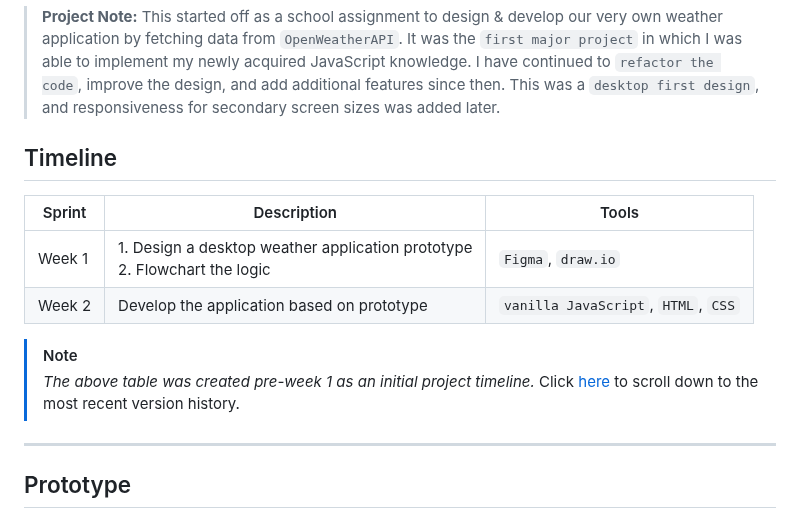
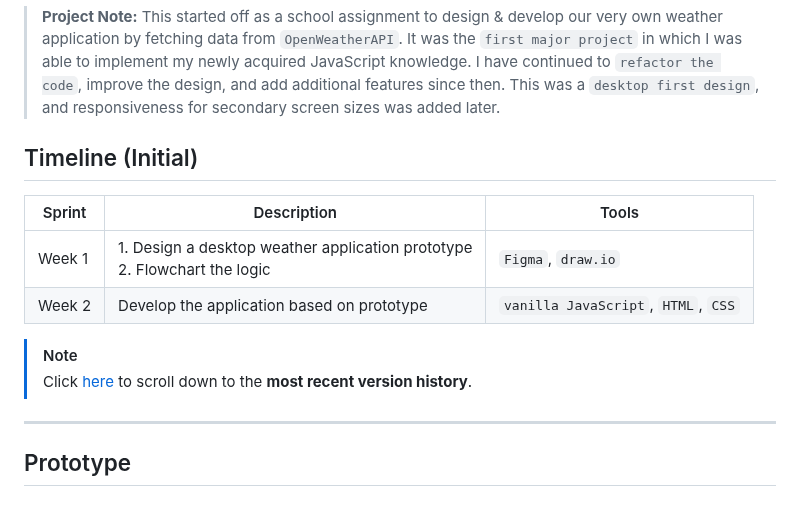
Before and after one commit to elizabeth-trotter/weatherapplication, a Markdown page: README.md, the part around the change. GitHub-like rendering.

Commit message:
note + timeline

```diff
--- a/README.md
+++ b/README.md
@@ -5,7 +5,7 @@
 > **Project Note:** This started off as a school assignment to design & develop our very own weather application by fetching data from `OpenWeatherAPI`. It was the `first major project` in which I was able to implement my newly acquired JavaScript knowledge. I have continued to `refactor the code`, improve the design, and add additional features since then. This was a `desktop first design`, and responsiveness for secondary screen sizes was added later.
 
 
-## Timeline
+## Timeline (Initial)
 
 | Sprint | Description | Tools |
 | --- | --- | --- |
@@ -14,8 +14,8 @@
 
 
 > [!NOTE]
-> *The above table was created pre-week 1 as an initial project timeline.*
-> Click [here](#development-version) to scroll down to the most recent version history.
+>
+> Click [here](#development-version) to scroll down to the **most recent version history**.
 
 
 ---
```
